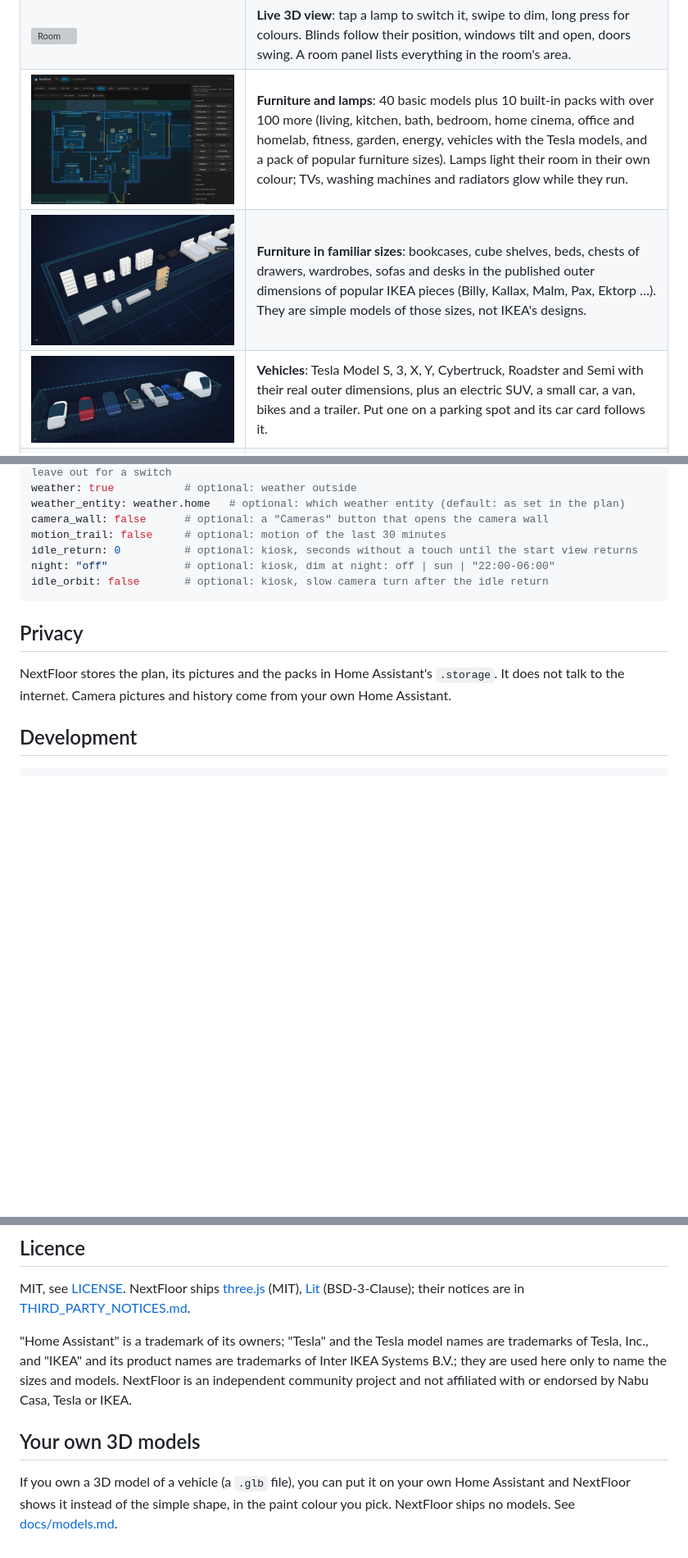
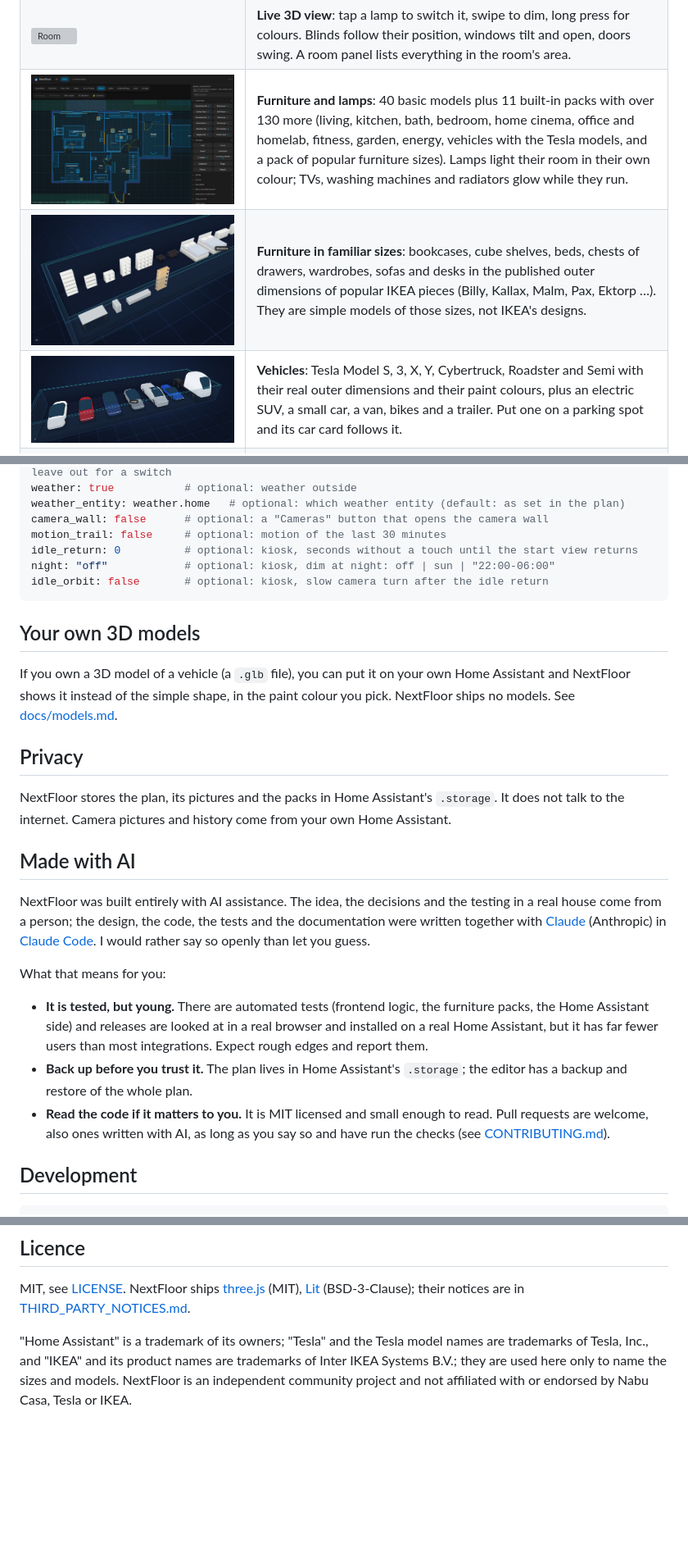
Before and after one commit to therealMRBK/NextFloor, a Markdown page: README.md, 3 parts joined by grey strips. Shown at 82% size. Drawn GitHub-style; blank space fills up the shorter version; grey boxes are pictures that could not be loaded.

````diff
--- a/README.md
+++ b/README.md
@@ -26,9 +28,9 @@ NextFloor sits in Home Assistant like one of its own pages: it takes the colours
 |---|---|
 | ![Editor](docs/images/editor.jpg) | **Plan editor in Home Assistant**: floors, rooms as rectangles or free shapes, automatic walls and free-standing partitions, doors, windows, garage doors, stairs, floor openings, outdoor areas and a roof. The 3D view runs next to the plan while you draw. |
 | ![Room](docs/images/view-room.jpg) | **Live 3D view**: tap a lamp to switch it, swipe to dim, long press for colours. Blinds follow their position, windows tilt and open, doors swing. A room panel lists everything in the room's area. |
-| ![Furniture](docs/images/editor-furniture.jpg) | **Furniture and lamps**: 40 basic models plus 10 built-in packs with over 100 more (living, kitchen, bath, bedroom, home cinema, office and homelab, fitness, garden, energy, vehicles with the Tesla models, and a pack of popular furniture sizes). Lamps light their room in their own colour; TVs, washing machines and radiators glow while they run. |
+| ![Furniture](docs/images/editor-furniture.jpg) | **Furniture and lamps**: 40 basic models plus 11 built-in packs with over 130 more (living, kitchen, bath, bedroom, home cinema, office and homelab, fitness, garden, energy, vehicles with the Tesla models, and a pack of popular furniture sizes). Lamps light their room in their own colour; TVs, washing machines and radiators glow while they run. |
 | ![IKEA sizes](docs/images/furniture-ikea.jpg) | **Furniture in familiar sizes**: bookcases, cube shelves, beds, chests of drawers, wardrobes, sofas and desks in the published outer dimensions of popular IKEA pieces (Billy, Kallax, Malm, Pax, Ektorp …). They are simple models of those sizes, not IKEA's designs. |
-| ![Tesla models](docs/images/vehicles-tesla.jpg) | **Vehicles**: Tesla Model S, 3, X, Y, Cybertruck, Roadster and Semi with their real outer dimensions, plus an electric SUV, a small car, a van, bikes and a trailer. Put one on a parking spot and its car card follows it. |
+| ![Tesla models](docs/images/vehicles-tesla.jpg) | **Vehicles**: Tesla Model S, 3, X, Y, Cybertruck, Roadster and Semi with their real outer dimensions and their paint colours, plus an electric SUV, a small car, a van, bikes and a trailer. Put one on a parking spot and its car card follows it. |
 | ![Floors](docs/images/view-stacked.jpg) | **Floors and looks**: open a single floor, stack them or cut the walls. Three looks (*Neon*, *Blueprint*, *Day*), a heatmap for temperature, humidity and CO₂, and sunlight through the windows from `sun.sun`. |
 | ![Tablet](docs/images/tablet.jpg) | **Wall tablet ready**: warnings for smoke, gas, water, alarm and windows open in the rain, a kiosk mode with idle return and night dimming, scene buttons, and a *Tablet* quality level for Fire tablets. |
 | ![Card](docs/images/card.jpg) | **Dashboard card**: `custom:nextfloor-card` with a visual editor, loaded automatically. |
@@ -102,9 +104,23 @@ night: "off"            # optional: kiosk, dim at night: off | sun | "22:00-06:0
 idle_orbit: false       # optional: kiosk, slow camera turn after the idle return
 ```
 
+## Your own 3D models
+
+If you own a 3D model of a vehicle (a `.glb` file), you can put it on your own Home Assistant and NextFloor shows it instead of the simple shape, in the paint colour you pick. NextFloor ships no models. See [docs/models.md](docs/models.md).
+
 ## Privacy
 
 NextFloor stores the plan, its pictures and the packs in Home Assistant's `.storage`. It does not talk to the internet. Camera pictures and history come from your own Home Assistant.
+
+## Made with AI
+
+NextFloor was built entirely with AI assistance. The idea, the decisions and the testing in a real house come from a person; the design, the code, the tests and the documentation were written together with [Claude](https://www.anthropic.com/claude) (Anthropic) in [Claude Code](https://www.anthropic.com/claude-code). I would rather say so openly than let you guess.
+
+What that means for you:
+
+- **It is tested, but young.** There are automated tests (frontend logic, the furniture packs, the Home Assistant side) and releases are looked at in a real browser and installed on a real Home Assistant, but it has far fewer users than most integrations. Expect rough edges and report them.
+- **Back up before you trust it.** The plan lives in Home Assistant's `.storage`; the editor has a backup and restore of the whole plan.
+- **Read the code if it matters to you.** It is MIT licensed and small enough to read. Pull requests are welcome, also ones written with AI, as long as you say so and have run the checks (see [CONTRIBUTING.md](CONTRIBUTING.md)).
 
 ## Development
 
@@ -132,7 +148,3 @@ npm run screenshot  # renders preview/index.html (invented demo data) with a loc
 MIT, see [LICENSE](LICENSE). NextFloor ships [three.js](https://threejs.org) (MIT), [Lit](https://lit.dev) (BSD-3-Clause); their notices are in [THIRD_PARTY_NOTICES.md](THIRD_PARTY_NOTICES.md).
 
 "Home Assistant" is a trademark of its owners; "Tesla" and the Tesla model names are trademarks of Tesla, Inc., and "IKEA" and its product names are trademarks of Inter IKEA Systems B.V.; they are used here only to name the sizes and models. NextFloor is an independent community project and not affiliated with or endorsed by Nabu Casa, Tesla or IKEA.
-
-## Your own 3D models
-
-If you own a 3D model of a vehicle (a `.glb` file), you can put it on your own Home Assistant and NextFloor shows it instead of the simple shape, in the paint colour you pick. NextFloor ships no models. See [docs/models.md](docs/models.md).
````
Also changed, not shown: other parts of README.md (+3 -1 lines), CONTRIBUTING.md (added, +24 -0 lines), docs/images/social-preview.png (added), 3 other files.
